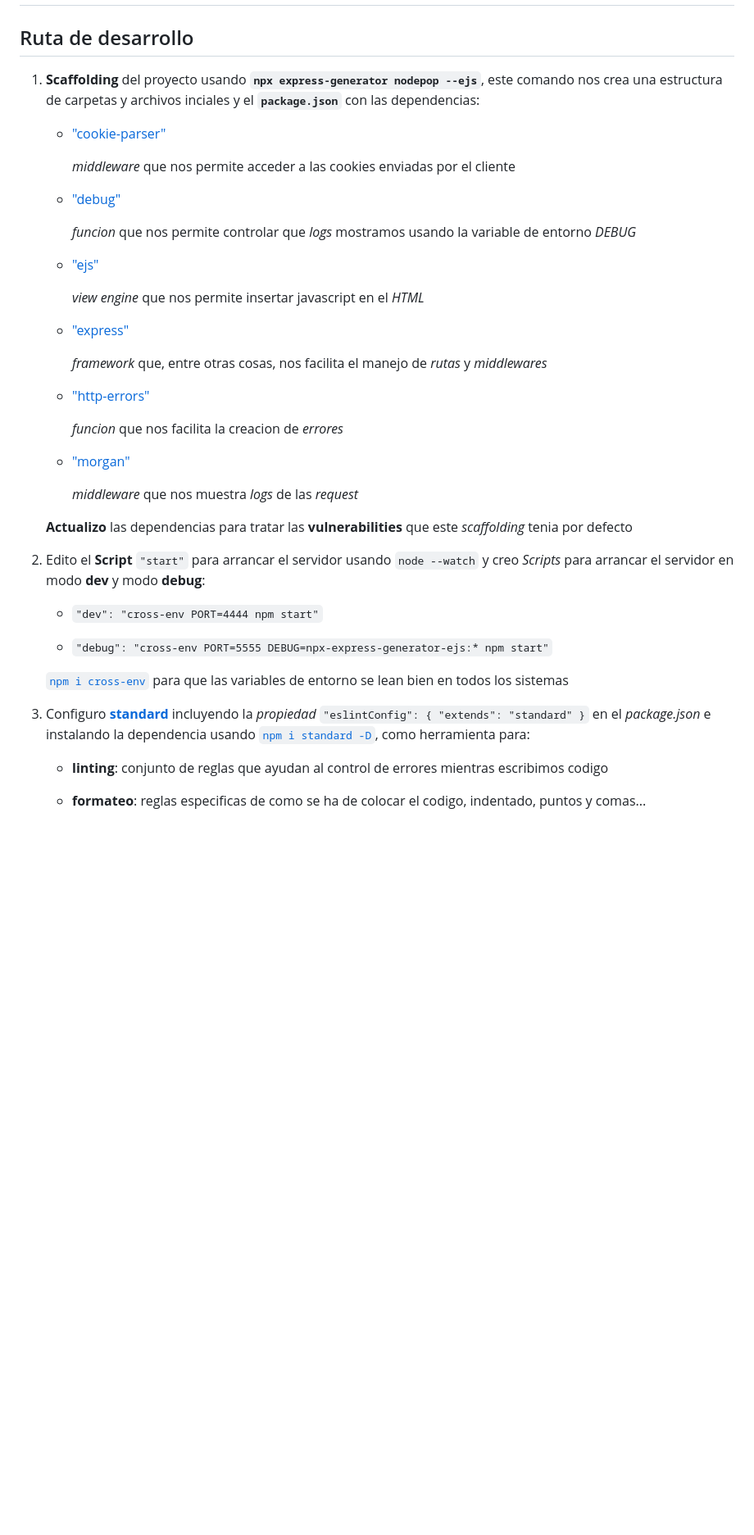
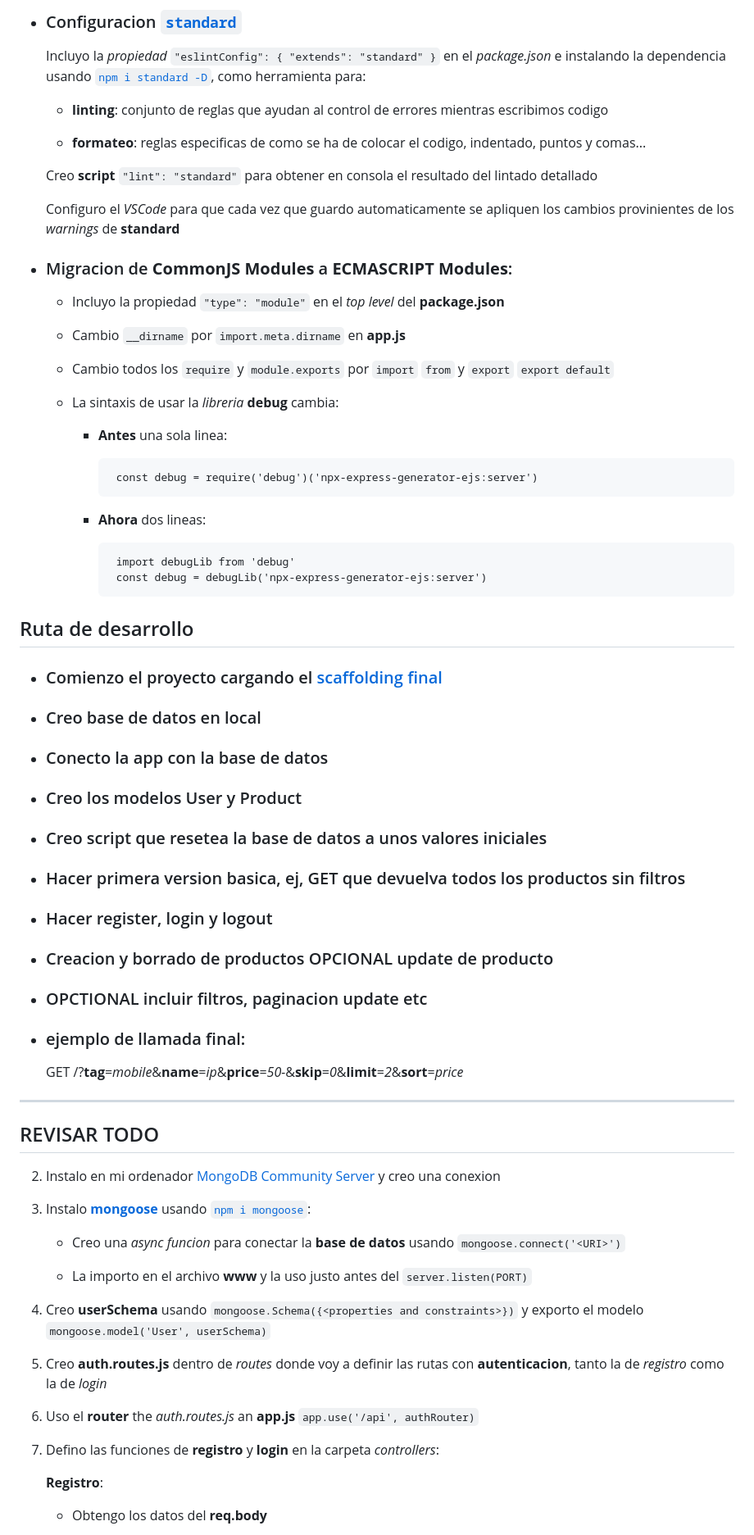
Before and after one commit to codesthenos/KC-WEB17-Desarrollo-backend-NODE-codesthenos-, a Markdown page: readme.md, the part around the change printed below. Shown: that part at 82% size. Drawn GitHub-style; blank space fills up the shorter version.

Commit message:
El readme un poco redundante pero bueno, cuando vuelva empiezo con el codigo y ya lo ire editando

```diff
--- a/readme.md
+++ b/readme.md
@@ -6,45 +122,75 @@ La práctica consiste en _desarrollar_ un **website SSR** que preste un servicio
+- ### Configuracion [`standard`](https://standardjs.com/)
+
+  Incluyo la _propiedad_ `"eslintConfig": { "extends": "standard" }` en el _package.json_ e instalando la dependencia usando [`npm i standard -D`](https://www.npmjs.com/package/standard), como herramienta para:
+
+  - **linting**: conjunto de reglas que ayudan al control de errores mientras escribimos codigo
+
+  - **formateo**: reglas especificas de como se ha de colocar el codigo, indentado, puntos y comas...
+
+  Creo **script** `"lint": "standard"` para obtener en consola el resultado del lintado detallado
+
+  Configuro el _VSCode_ para que cada vez que guardo automaticamente se apliquen los cambios provinientes de los _warnings_ de **standard**
+
+- ### Migracion de **CommonJS Modules** a **ECMASCRIPT Modules**:
+
+  - Incluyo la propiedad `"type": "module"` en el _top level_ del **package.json**
+
+  - Cambio `__dirname` por `import.meta.dirname` en **app.js**
+  - Cambio todos los `require` y `module.exports` por `import` `from` y `export` `export default`
+  - La sintaxis de usar la _libreria_ **debug** cambia:
+
+    - **Antes** una sola linea:
+
+           const debug = require('debug')('npx-express-generator-ejs:server')
+
+    - **Ahora** dos lineas:
+
+           import debugLib from 'debug'
+           const debug = debugLib('npx-express-generator-ejs:server')
 
 ## Ruta de desarrollo
 
-1.  **Scaffolding** del proyecto usando **`npx express-generator nodepop --ejs`**, este comando nos crea una estructura de carpetas y archivos inciales y el **`package.json`** con las dependencias:
+- ### Comienzo el proyecto cargando el [scaffolding final](#scaffolding-final)
 
-    - ["cookie-parser"](https://www.npmjs.com/package/cookie-parser)
+- ### Creo base de datos en local
 
-      _middleware_ que nos permite acceder a las cookies enviadas por el cliente
+- ### Conecto la app con la base de datos
 
-    - ["debug"](https://www.npmjs.com/package/debug)
+- ### Creo los modelos User y Product
 
-      _funcion_ que nos permite controlar que _logs_ mostramos usando la variable de entorno _DEBUG_
+- ### Creo script que resetea la base de datos a unos valores iniciales
 
-    - ["ejs"](https://www.npmjs.com/package/ejs)
+- ### Hacer primera version basica, ej, GET que devuelva todos los productos sin filtros
 
-      _view engine_ que nos permite insertar javascript en el _HTML_
+- ### Hacer register, login y logout
 
-    - ["express"](https://www.npmjs.com/package/express)
+- ### Creacion y borrado de productos OPCIONAL update de producto
 
-      _framework_ que, entre otras cosas, nos facilita el manejo de _rutas_ y _middlewares_
+- ### OPCTIONAL incluir filtros, paginacion update etc
 
-    - ["http-errors"](https://www.npmjs.com/package/http-errors)
+- ### ejemplo de llamada final:
+  GET /?**tag**=_mobile_&**name**=_ip_&**price**=_50-_&**skip**=_0_&**limit**=_2_&**sort**=_price_
 
-      _funcion_ que nos facilita la creacion de _errores_
+---
 
-    - ["morgan"](https://www.npmjs.com/package/morgan)
+## REVISAR TODO
 
-      _middleware_ que nos muestra _logs_ de las _request_
+2. Instalo en mi ordenador [MongoDB Community Server](https://www.mongodb.com/try/download/community-kubernetes-operator) y creo una conexion
+3. Instalo [**mongoose**](https://mongoosejs.com/) usando [`npm i mongoose`](https://www.npmjs.com/package/mongoose):
 
-    **Actualizo** las dependencias para tratar las **vulnerabilities** que este _scaffolding_ tenia por defecto
+   - Creo una _async funcion_ para conectar la **base de datos** usando `mongoose.connect('<URI>')`
 
-2.  Edito el **Script** `"start"` para arrancar el servidor usando `node --watch` y creo _Scripts_ para arrancar el servidor en modo **dev** y modo **debug**:
+   - La importo en el archivo **www** y la uso justo antes del `server.listen(PORT)`
 
-    - `"dev": "cross-env PORT=4444 npm start"`
+4. Creo **userSchema** usando `mongoose.Schema({<properties and constraints>})` y exporto el modelo `mongoose.model('User', userSchema)`
 
-    - `"debug": "cross-env PORT=5555 DEBUG=npx-express-generator-ejs:* npm start"`
+5. Creo **auth.routes.js** dentro de _routes_ donde voy a definir las rutas con **autenticacion**, tanto la de _registro_ como la de _login_
 
-    [`npm i cross-env`](https://www.npmjs.com/package/cross-env) para que las variables de entorno se lean bien en todos los sistemas
+6. Uso el **router** the _auth.routes.js_ an **app.js** `app.use('/api', authRouter)`
 
-3.  Configuro [**standard**](https://standardjs.com/) incluyendo la _propiedad_ `"eslintConfig": { "extends": "standard" }` en el _package.json_ e instalando la dependencia usando [`npm i standard -D`](https://www.npmjs.com/package/standard), como herramienta para:
+7. Defino las funciones de **registro** y **login** en la carpeta _controllers_:
 
-    - **linting**: conjunto de reglas que ayudan al control de errores mientras escribimos codigo
+   **Registro**:
 
-    - **formateo**: reglas especificas de como se ha de colocar el codigo, indentado, puntos y comas...
+   - Obtengo los datos del **req.body**
 
```
Also changed, not shown: other parts of readme.md (+142 -67 lines).
